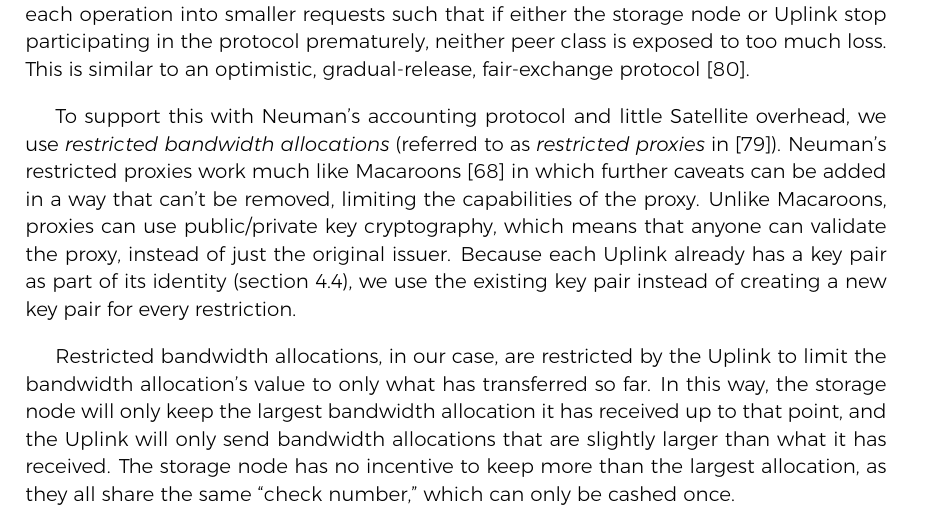
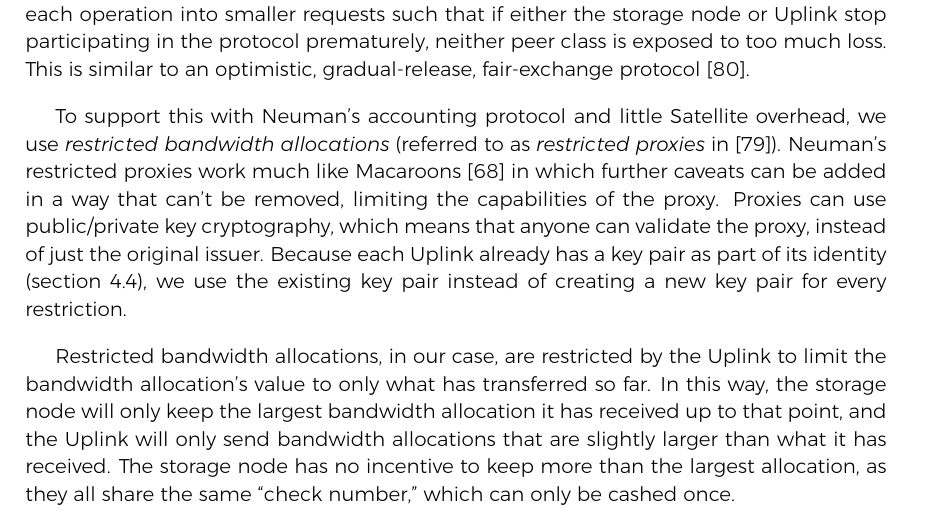
Before and after one commit to storj/whitepaper, a LaTeX thesis (storj-whitepaper-v3.tex): part of page 51 of 90, cut so that both start at the same text. The pictures show the PDF file storj-whitepaper-v3.pdf that the author committed with the source.

Commit message:
turns out macaroons support public/private key crypto

```diff
--- a/storj-whitepaper-v3.tex
+++ b/storj-whitepaper-v3.tex
@@ -2517,7 +2517,7 @@ we use {\em restricted bandwidth allocations}
 (referred to as {\em restricted proxies} in \cite{proxy-accounting}).
 Neuman's restricted proxies work much like Macaroons
 \cite{macaroons} in which further caveats can be added in a way that can't be
-removed, limiting the capabilities of the proxy. Unlike Macaroons, proxies
+removed, limiting the capabilities of the proxy. Proxies
 can use public/private key cryptography, which means that anyone can validate
 the proxy, instead of just the original issuer.
 Because each Uplink already has a key pair as part of its identity
```
Also changed, not shown: storj-whitepaper-v3.pdf.
